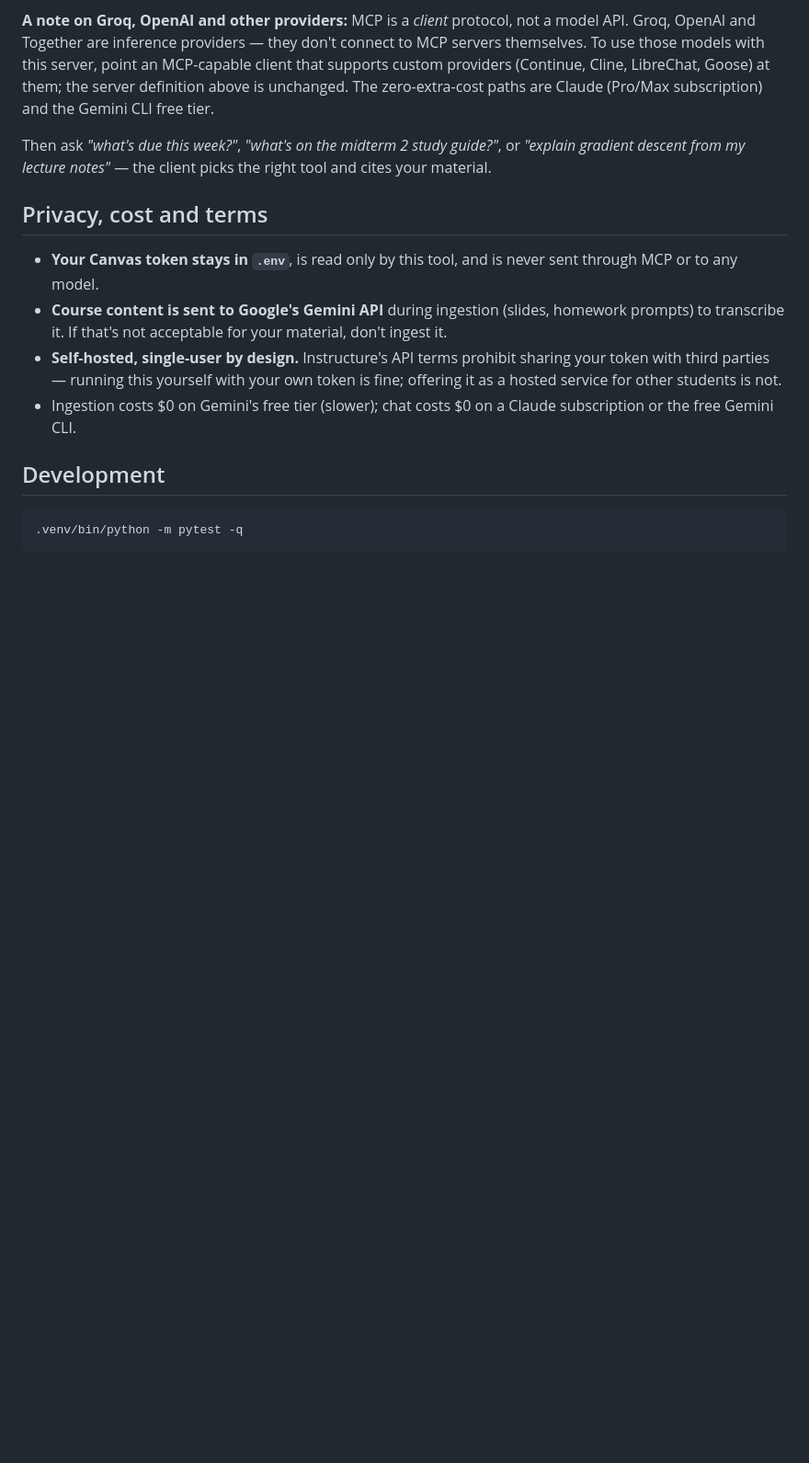
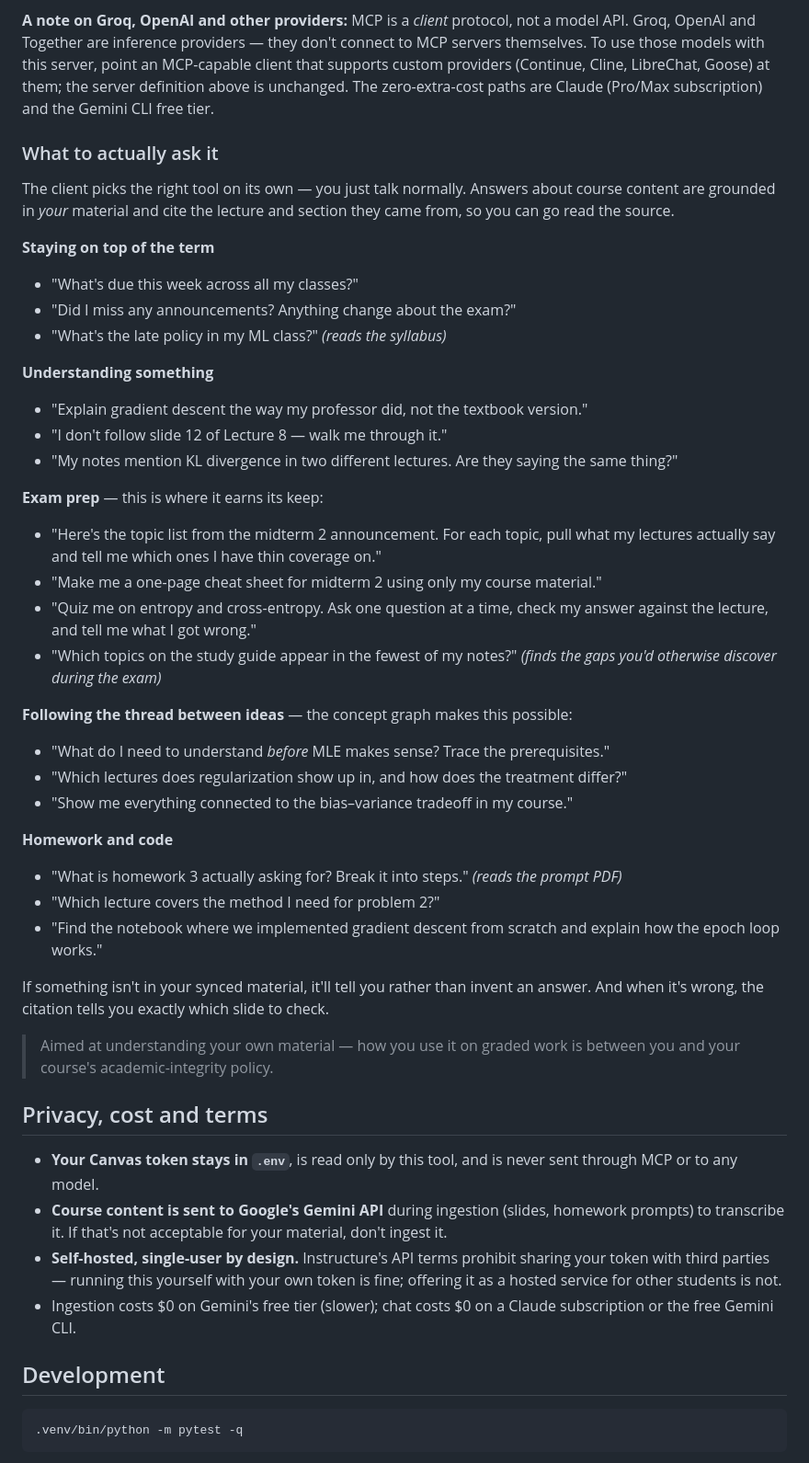
Before and after one commit to mihirargulkar/canvas-obsidian, a Markdown page: README.md, the part around the change. Shown at 92% size. Rendered like a GitHub page; blank space fills up the shorter version.

Commit message:
docs: add 'What to actually ask it' — worked study examples
Grouped by study task (staying on top of the term, understanding, exam prep,
following prerequisites, homework/code) rather than by tool, since the client
picks tools on its own. Every example was verified against the live MCP tools
before documenting it.

```diff
--- a/README.md
+++ b/README.md
@@ -132,9 +132,53 @@ that supports custom providers (Continue, Cline, LibreChat, Goose) at them; the
 definition above is unchanged. The zero-extra-cost paths are Claude (Pro/Max
 subscription) and the Gemini CLI free tier.
 
-Then ask *"what's due this week?"*, *"what's on the midterm 2 study guide?"*, or
-*"explain gradient descent from my lecture notes"* — the client picks the right tool
-and cites your material.
+### What to actually ask it
+
+The client picks the right tool on its own — you just talk normally. Answers about
+course content are grounded in *your* material and cite the lecture and section they
+came from, so you can go read the source.
+
+**Staying on top of the term**
+
+- "What's due this week across all my classes?"
+- "Did I miss any announcements? Anything change about the exam?"
+- "What's the late policy in my ML class?" *(reads the syllabus)*
+
+**Understanding something**
+
+- "Explain gradient descent the way my professor did, not the textbook version."
+- "I don't follow slide 12 of Lecture 8 — walk me through it."
+- "My notes mention KL divergence in two different lectures. Are they saying the
+  same thing?"
+
+**Exam prep** — this is where it earns its keep:
+
+- "Here's the topic list from the midterm 2 announcement. For each topic, pull what
+  my lectures actually say and tell me which ones I have thin coverage on."
+- "Make me a one-page cheat sheet for midterm 2 using only my course material."
+- "Quiz me on entropy and cross-entropy. Ask one question at a time, check my answer
+  against the lecture, and tell me what I got wrong."
+- "Which topics on the study guide appear in the fewest of my notes?" *(finds the
+  gaps you'd otherwise discover during the exam)*
+
+**Following the thread between ideas** — the concept graph makes this possible:
+
+- "What do I need to understand *before* MLE makes sense? Trace the prerequisites."
+- "Which lectures does regularization show up in, and how does the treatment differ?"
+- "Show me everything connected to the bias–variance tradeoff in my course."
+
+**Homework and code**
+
+- "What is homework 3 actually asking for? Break it into steps." *(reads the prompt PDF)*
+- "Which lecture covers the method I need for problem 2?"
+- "Find the notebook where we implemented gradient descent from scratch and explain
+  how the epoch loop works."
+
+If something isn't in your synced material, it'll tell you rather than invent an
+answer. And when it's wrong, the citation tells you exactly which slide to check.
+
+> Aimed at understanding your own material — how you use it on graded work is between
+> you and your course's academic-integrity policy.
 
 ## Privacy, cost and terms
 
```
